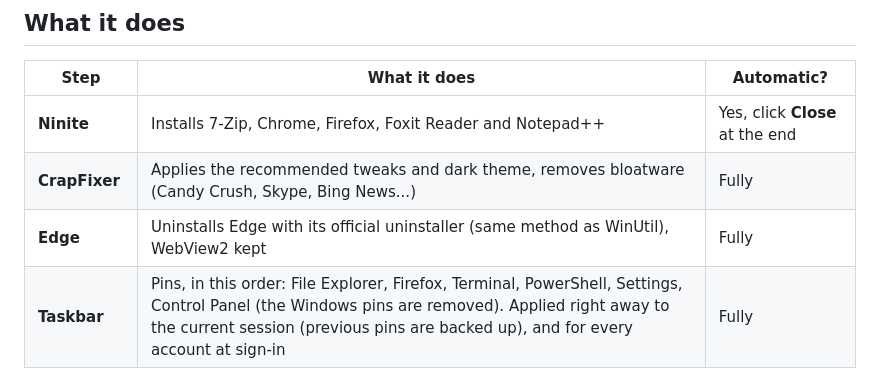
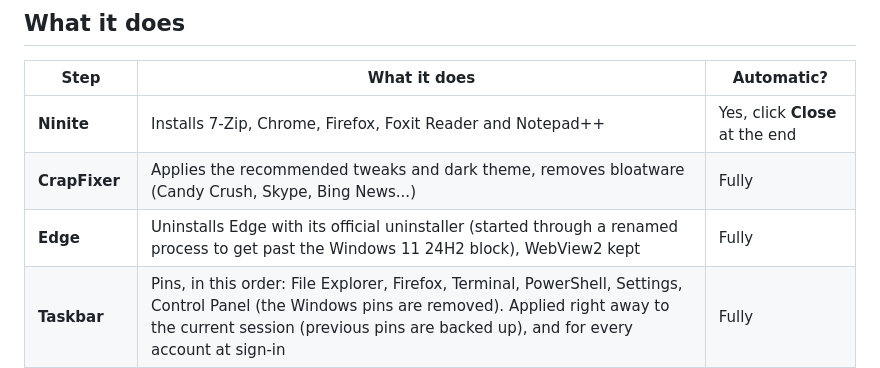
Before and after one commit to Robocnop/Robo-s-Ultimate-Windows-configurator, a Markdown page: README.md, the part around the change. Drawn GitHub-style.

```diff
--- a/README.md
+++ b/README.md
@@ -84,7 +84,7 @@ shows its progress, and a detailed log is available in the app.
 |---|---|---|
 | **Ninite** | Installs 7-Zip, Chrome, Firefox, Foxit Reader and Notepad++ | Yes, click **Close** at the end |
 | **CrapFixer** | Applies the recommended tweaks and dark theme, removes bloatware (Candy Crush, Skype, Bing News...) | Fully |
-| **Edge** | Uninstalls Edge with its official uninstaller (same method as WinUtil), WebView2 kept | Fully |
+| **Edge** | Uninstalls Edge with its official uninstaller (started through a renamed process to get past the Windows 11 24H2 block), WebView2 kept | Fully |
 | **Taskbar** | Pins, in this order: File Explorer, Firefox, Terminal, PowerShell, Settings, Control Panel (the Windows pins are removed). Applied right away to the current session (previous pins are backed up), and for every account at sign-in | Fully |
 | **Office** | Runs `OfficeSetup.exe` and waits for the installation to finish | Fully |
 | **Activation** | Optionally switches Windows Home to Pro first (restart, then run the app again). If Windows is not activated: installs the key provided, otherwise the OEM key stored in the BIOS (branded PCs) | Yes |
```
Also changed, not shown: AVANCEMENT.md (+13 -7 lines), README.fr.md (+1 -1 lines).
